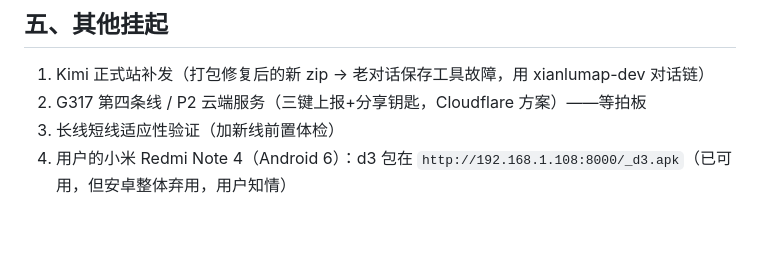
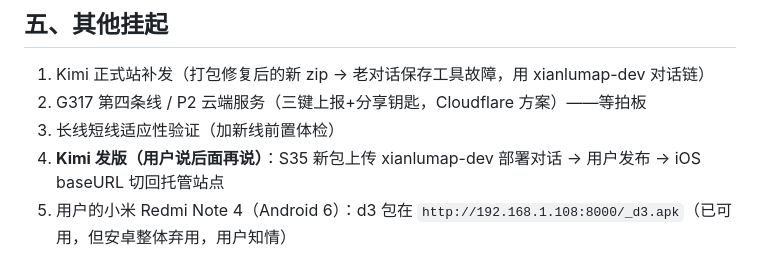
Before and after one commit to 956523/xianlumap, a Markdown page: docs/HANDOVER.md, the part around the change. Drawn GitHub-style; blank space fills up the shorter version.

Commit message:
交接：iOS v1.0.3 完成，Kimi 发版挂起

```diff
--- a/docs/HANDOVER.md
+++ b/docs/HANDOVER.md
@@ -47,6 +47,7 @@
 1. Kimi 正式站补发（打包修复后的新 zip → 老对话保存工具故障，用 xianlumap-dev 对话链）
 2. G317 第四条线 / P2 云端服务（三键上报+分享钥匙，Cloudflare 方案）——等拍板
 3. 长线短线适应性验证（加新线前置体检）
+5. **Kimi 发版（用户说后面再说）**：S35 新包上传 xianlumap-dev 部署对话 → 用户发布 → iOS baseURL 切回托管站点
 4. 用户的小米 Redmi Note 4（Android 6）：d3 包在 `http://192.168.1.108:8000/_d3.apk`（已可用，但安卓整体弃用，用户知情）
 
 ## 六、环境
```
